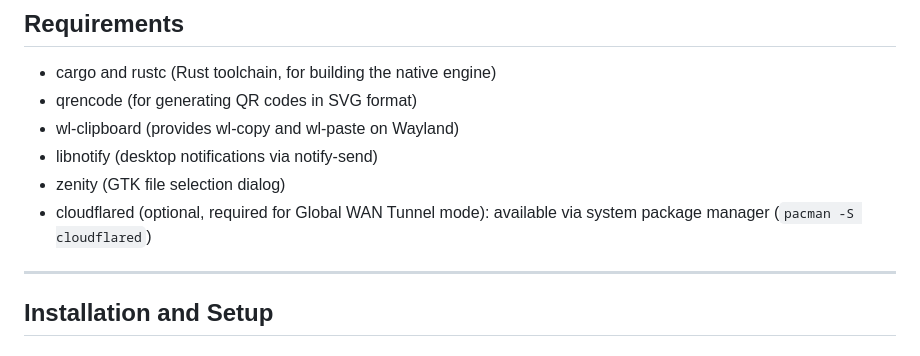
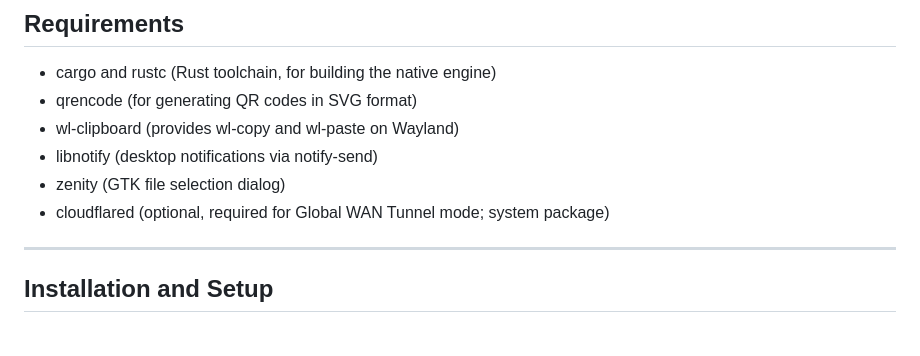
Before and after one commit to ozdil/omarchy-omasend, a Markdown page: README.md, the part around the change. GitHub-like rendering.

Commit message:
docs: standardize cloudflared prerequisite without package manager invocation

```diff
--- a/README.md
+++ b/README.md
@@ -39,7 +39,7 @@ Plugin ID: ozdil.omasend
 - wl-clipboard (provides wl-copy and wl-paste on Wayland)
 - libnotify (desktop notifications via notify-send)
 - zenity (GTK file selection dialog)
-- cloudflared (optional, required for Global WAN Tunnel mode): available via system package manager (`pacman -S cloudflared`)
+- cloudflared (optional, required for Global WAN Tunnel mode; system package)
 
 ---
 
```
